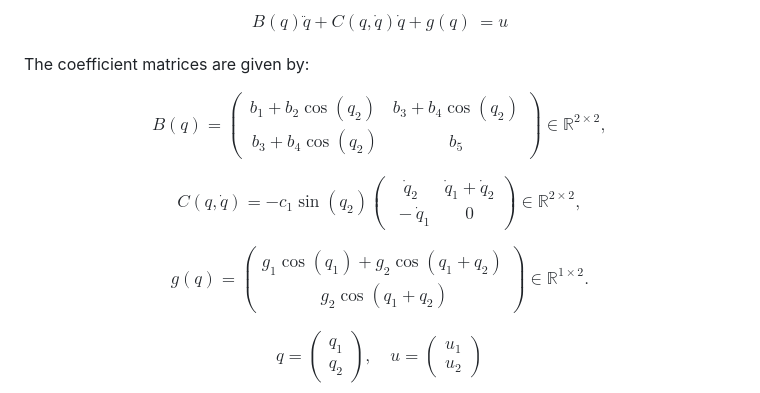
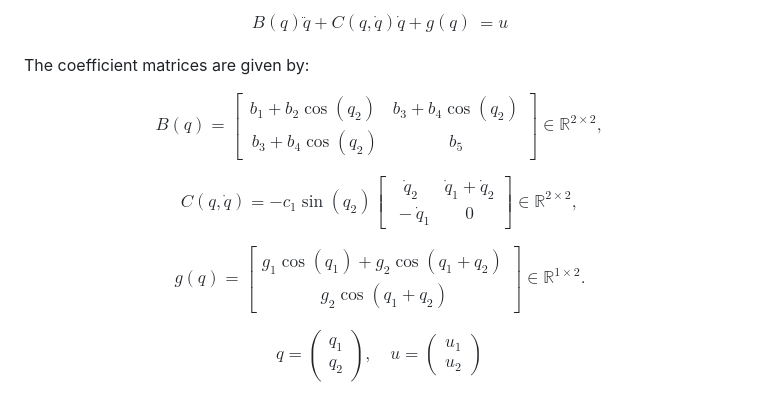
Before and after one commit to Nabil-Miri/Rest-to-Rest-control-of-a-2-DoF-Robot, a Markdown page: README.md, the part around the change. GitHub-like rendering.

```diff
--- a/README.md
+++ b/README.md
@@ -14,15 +14,15 @@ The coefficient matrices are given by:
 
 
 $$
-B(q) = \begin{pmatrix} b_1 + b_2 \cos(q_2) & b_3 + b_4 \cos(q_2) \\\ b_3 + b_4 \cos(q_2) & b_5 \end{pmatrix} \in \mathbb{R}^{2 \times 2},
+B(q) = \begin{bmatrix} b_1 + b_2 \cos(q_2) & b_3 + b_4 \cos(q_2) \\\ b_3 + b_4 \cos(q_2) & b_5 \end{bmatrix} \in \mathbb{R}^{2 \times 2},
 $$
 
 $$
-C(q, \dot{q}) = -c_1 \sin(q_2) \begin{pmatrix} \dot{q}_2 & \dot{q}_1 + \dot{q}_2 \\\ -\dot{q}_1 & 0 \end{pmatrix} \in \mathbb{R}^{2 \times 2},
+C(q, \dot{q}) = -c_1 \sin(q_2) \begin{bmatrix} \dot{q}_2 & \dot{q}_1 + \dot{q}_2 \\\ -\dot{q}_1 & 0 \end{bmatrix} \in \mathbb{R}^{2 \times 2},
 $$
 
 $$
-g(q) = \begin{pmatrix} g_1 \cos(q_1) + g_2 \cos(q_1 + q_2) \\\ g_2 \cos(q_1 + q_2) \end{pmatrix} \in \mathbb{R}^{1 \times 2}.
+g(q) = \begin{bmatrix} g_1 \cos(q_1) + g_2 \cos(q_1 + q_2) \\\ g_2 \cos(q_1 + q_2) \end{bmatrix} \in \mathbb{R}^{1 \times 2}.
 $$
 
 $$q = \begin{pmatrix}
```
